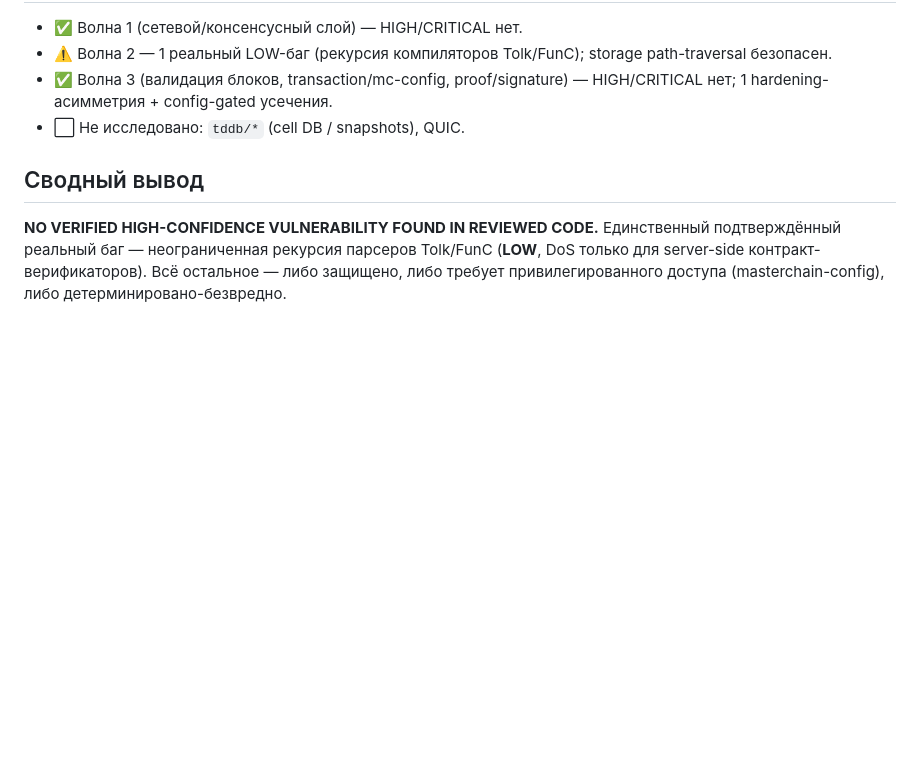
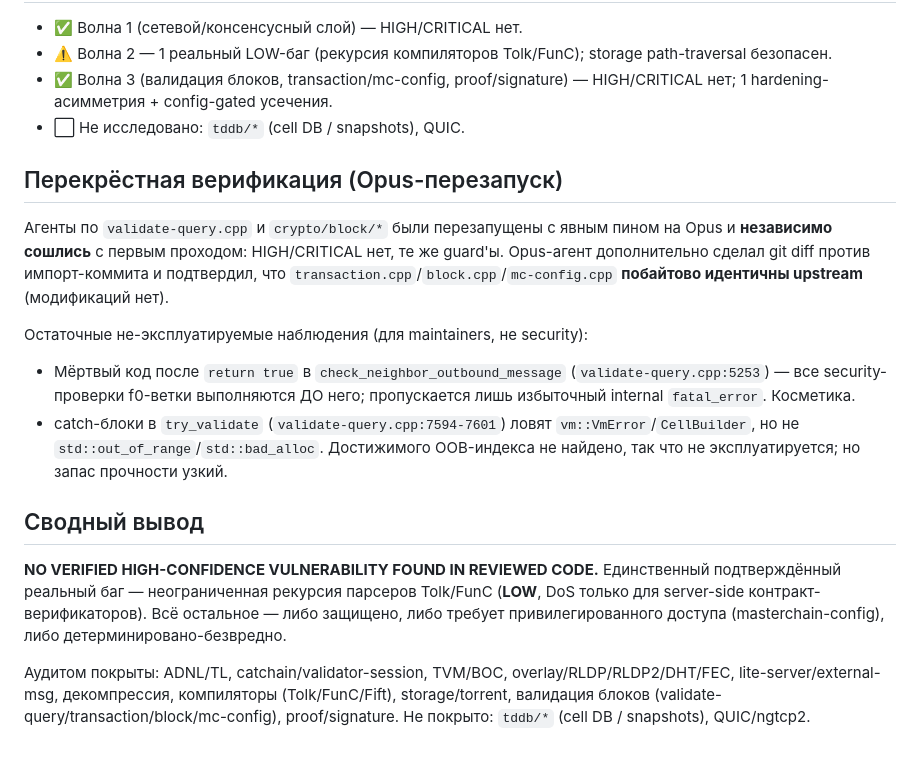
Before and after one commit to nentyyy/ton-bb, a Markdown page: SECURITY_AUDIT_SELFCHECK.md, the part around the change. Drawn GitHub-style; blank space fills up the shorter version.

Commit message:
Finalize audit: Opus cross-verification of block validation confirms no HIGH/CRITICAL

```diff
--- a/SECURITY_AUDIT_SELFCHECK.md
+++ b/SECURITY_AUDIT_SELFCHECK.md
@@ -107,6 +107,16 @@ Recursive-descent без лимита глубины; ни в одном из к
 - ✅ Волна 3 (валидация блоков, transaction/mc-config, proof/signature) — HIGH/CRITICAL нет; 1 hardening-асимметрия + config-gated усечения.
 - ⬜ Не исследовано: `tddb/*` (cell DB / snapshots), QUIC.
 
+## Перекрёстная верификация (Opus-перезапуск)
+
+Агенты по `validate-query.cpp` и `crypto/block/*` были перезапущены с явным пином на Opus и **независимо сошлись** с первым проходом: HIGH/CRITICAL нет, те же guard'ы. Opus-агент дополнительно сделал git diff против импорт-коммита и подтвердил, что `transaction.cpp`/`block.cpp`/`mc-config.cpp` **побайтово идентичны upstream** (модификаций нет).
+
+Остаточные не-эксплуатируемые наблюдения (для maintainers, не security):
+- Мёртвый код после `return true` в `check_neighbor_outbound_message` (`validate-query.cpp:5253`) — все security-проверки f0-ветки выполняются ДО него; пропускается лишь избыточный internal `fatal_error`. Косметика.
+- catch-блоки в `try_validate` (`validate-query.cpp:7594-7601`) ловят `vm::VmError`/`CellBuilder`, но не `std::out_of_range`/`std::bad_alloc`. Достижимого OOB-индекса не найдено, так что не эксплуатируется; но запас прочности узкий.
+
 ## Сводный вывод
 **NO VERIFIED HIGH-CONFIDENCE VULNERABILITY FOUND IN REVIEWED CODE.**
 Единственный подтверждённый реальный баг — неограниченная рекурсия парсеров Tolk/FunC (**LOW**, DoS только для server-side контракт-верификаторов). Всё остальное — либо защищено, либо требует привилегированного доступа (masterchain-config), либо детерминировано-безвредно.
+
+Аудитом покрыты: ADNL/TL, catchain/validator-session, TVM/BOC, overlay/RLDP/RLDP2/DHT/FEC, lite-server/external-msg, декомпрессия, компиляторы (Tolk/FunC/Fift), storage/torrent, валидация блоков (validate-query/transaction/block/mc-config), proof/signature. Не покрыто: `tddb/*` (cell DB / snapshots), QUIC/ngtcp2.
```
